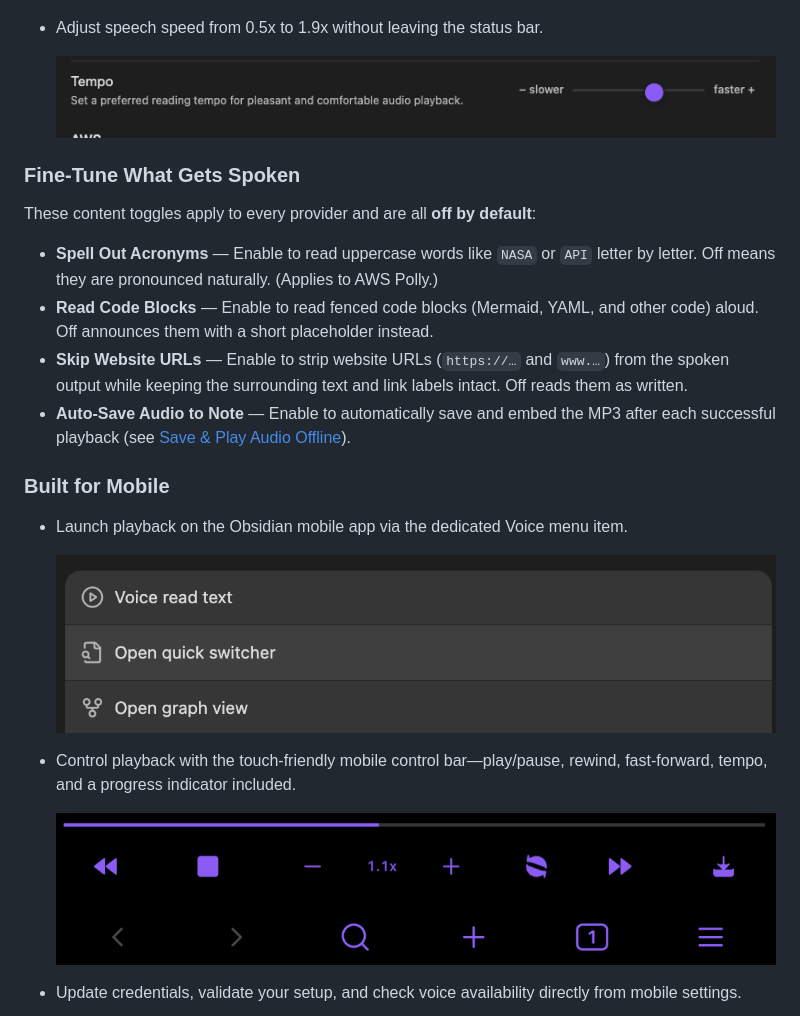
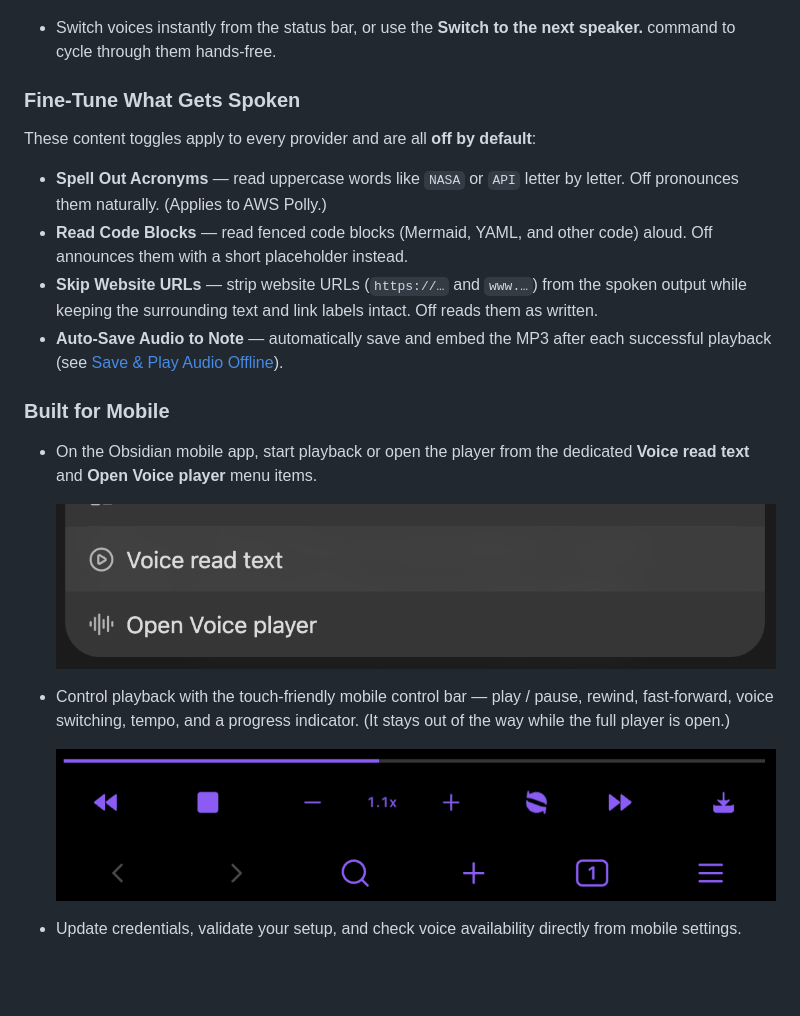
Before and after one commit to chrisurf/obsidian-voice, a Markdown page: README.md, the part around one of its changes. Rendered like a GitHub page; pictures changed too: assets/mobile.png; blank space fills up the shorter version.

```diff
--- a/README.md
+++ b/README.md
@@ -73,20 +83,18 @@ Pick **AWS Polly**, **ElevenLabs**, **Google Cloud**, or **Azure Speech** from t
 
   ![voice languages](./assets/voices.png)
 
-- Adjust speech speed from 0.5x to 1.9x without leaving the status bar.
-
-  ![tempo control](./assets/tempo.png)
+- Switch voices instantly from the status bar, or use the **Switch to the next speaker.** command to cycle through them hands-free.
 
 ### Fine-Tune What Gets Spoken
 
 These content toggles apply to every provider and are all **off by default**:
 
-- **Spell Out Acronyms** — Enable to read uppercase words like `NASA` or `API` letter by letter. Off means they are pronounced naturally. (Applies to AWS Polly.)
-- **Read Code Blocks** — Enable to read fenced code blocks (Mermaid, YAML, and other code) aloud. Off announces them with a short placeholder instead.
-- **Skip Website URLs** — Enable to strip website URLs (`https://…` and `www.…`) from the spoken output while keeping the surrounding text and link labels intact. Off reads them as written.
-- **Auto-Save Audio to Note** — Enable to automatically save and embed the MP3 after each successful playback (see [Save & Play Audio Offline](#save--play-audio-offline)).
+- **Spell Out Acronyms** — read uppercase words like `NASA` or `API` letter by letter. Off pronounces them naturally. (Applies to AWS Polly.)
+- **Read Code Blocks** — read fenced code blocks (Mermaid, YAML, and other code) aloud. Off announces them with a short placeholder instead.
+- **Skip Website URLs** — strip website URLs (`https://…` and `www.…`) from the spoken output while keeping the surrounding text and link labels intact. Off reads them as written.
+- **Auto-Save Audio to Note** — automatically save and embed the MP3 after each successful playback (see [Save & Play Audio Offline](#save--play-audio-offline)).
 
 ### Built for Mobile
 
-- Launch playback on the Obsidian mobile app via the dedicated Voice menu item.
+- On the Obsidian mobile app, start playback or open the player from the dedicated **Voice read text** and **Open Voice player** menu items.
 
@@ -94,3 +102,3 @@ These content toggles apply to every provider and are all **off by default**:
 
-- Control playback with the touch-friendly mobile control bar—play/pause, rewind, fast-forward, tempo, and a progress indicator included.
+- Control playback with the touch-friendly mobile control bar — play / pause, rewind, fast-forward, voice switching, tempo, and a progress indicator. (It stays out of the way while the full player is open.)
 
```
Also changed, not shown: other parts of README.md (+104 -98 lines), TROUBLESHOOTING.md (added, +110 -0 lines), assets/mobile-voice-player.png (added), assets/settings.png (added), assets/voice-player.png (added), 7 other files.
